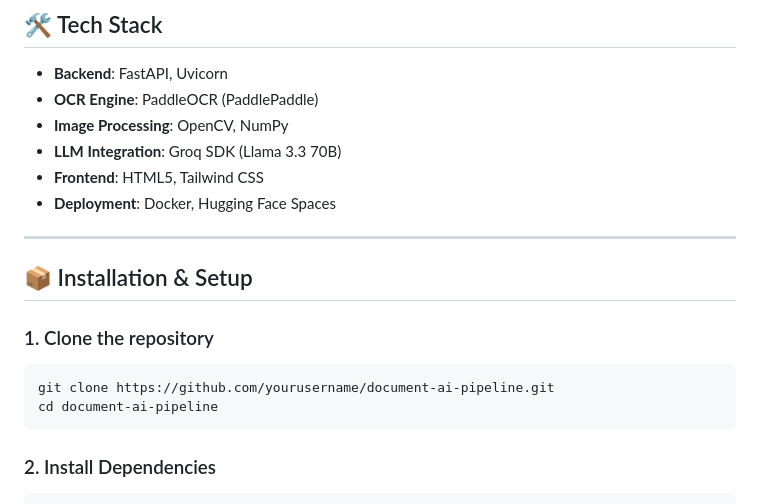
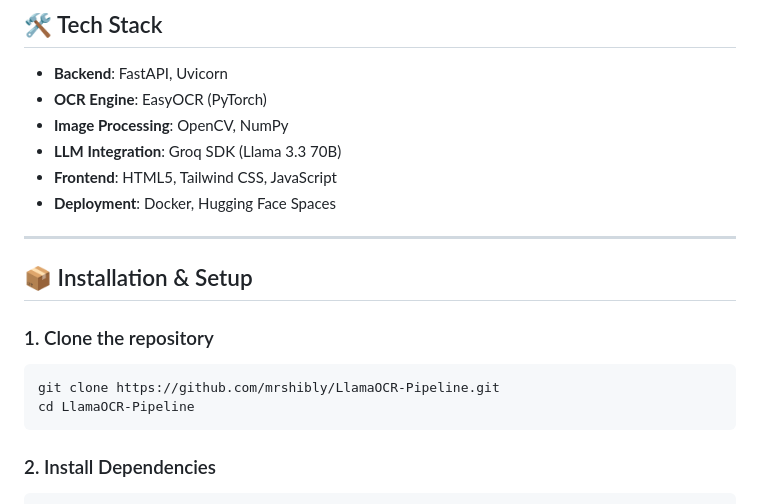
Before and after one commit to mrshibly/LlamaOCR-Pipeline, a Markdown page: README.md, the part around one of its changes. GitHub-like rendering.

````diff
--- a/README.md
+++ b/README.md
@@ -41,10 +52,10 @@ graph TD
 ## 🛠️ Tech Stack
 
 - **Backend**: FastAPI, Uvicorn
-- **OCR Engine**: PaddleOCR (PaddlePaddle)
+- **OCR Engine**: EasyOCR (PyTorch)
 - **Image Processing**: OpenCV, NumPy
 - **LLM Integration**: Groq SDK (Llama 3.3 70B)
-- **Frontend**: HTML5, Tailwind CSS
+- **Frontend**: HTML5, Tailwind CSS, JavaScript
 - **Deployment**: Docker, Hugging Face Spaces
 
 ---
@@ -53,8 +64,8 @@ graph TD
 
 ### 1. Clone the repository
 ```bash
-git clone https://github.com/yourusername/document-ai-pipeline.git
-cd document-ai-pipeline
+git clone https://github.com/mrshibly/LlamaOCR-Pipeline.git
+cd LlamaOCR-Pipeline
 ```
 
 ### 2. Install Dependencies
````
Also changed, not shown: other parts of README.md (+45 -16 lines).
